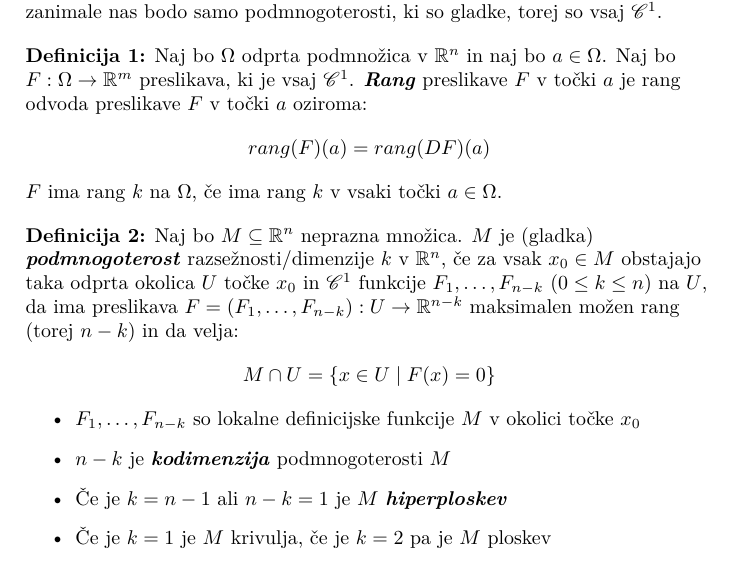
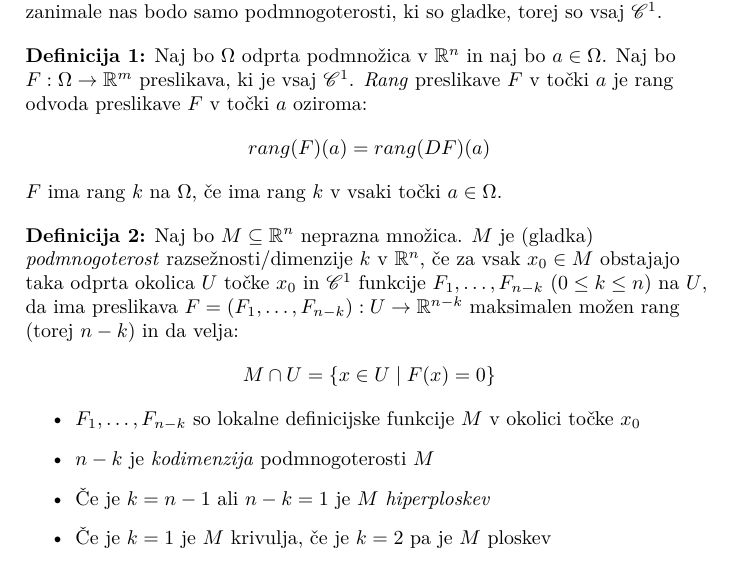
Before and after one commit to TheJim123/Zapiski, a LaTeX paper (Analiza 2b/Analiza 2b.tex): part of page 3 of 9, cut so that both start at the same text. Compiled offline with pdfLaTeX.

Commit message:
Posodobil analiza 2b

```diff
--- a/Analiza 2b/Analiza 2b.tex
+++ b/Analiza 2b/Analiza 2b.tex
@@ -45,10 +45,13 @@
 \newcommand{\N}{\mth{N}}
 \newcommand{\No}{\mth{N}_0}
 \newcommand{\C}{\mth{C}}
-\newcommand{\Ho}{\mth{H}}
-\newcommand{\Q}{\mth{Q}}
-\newcommand{\pojem}[1]{\textbf{\textit{#1}}}
+\newcommand{\Qu}{\mth{Q}_u}
+\newcommand{\pojem}[1]{\emph{#1}}
 \newcommand{\con}{\ensuremath{\mathscr{C}}}
+\newcommand{\padex}[2]{\ensuremath{{#1}^{\underline{#2}}}}
+\newcommand{\rastx}[2]{\ensuremath{{#1}^{\bar{#2}}}}
+\newcommand{\map}[3]{\ensuremath{{#1}: {#2} \rightarrow {#3}}}
+\newcommand{\pra}[3]{{#1}{\ast}({#2}) = {#3}}
 
 \title{Analiza 2b Episode II: The mnogoterosti strike back \\ Predavanja}
 \date{18.2.2019}
```
